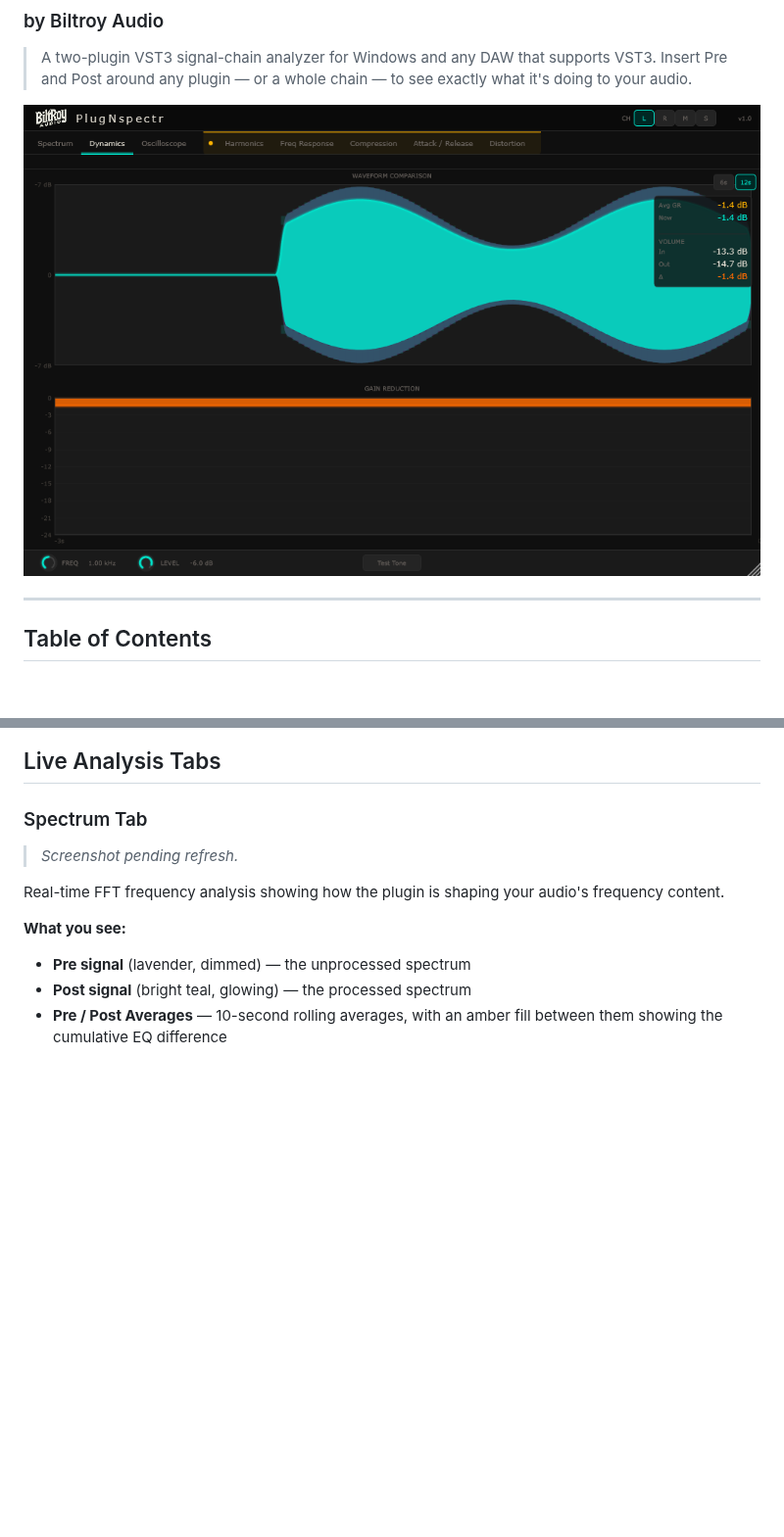
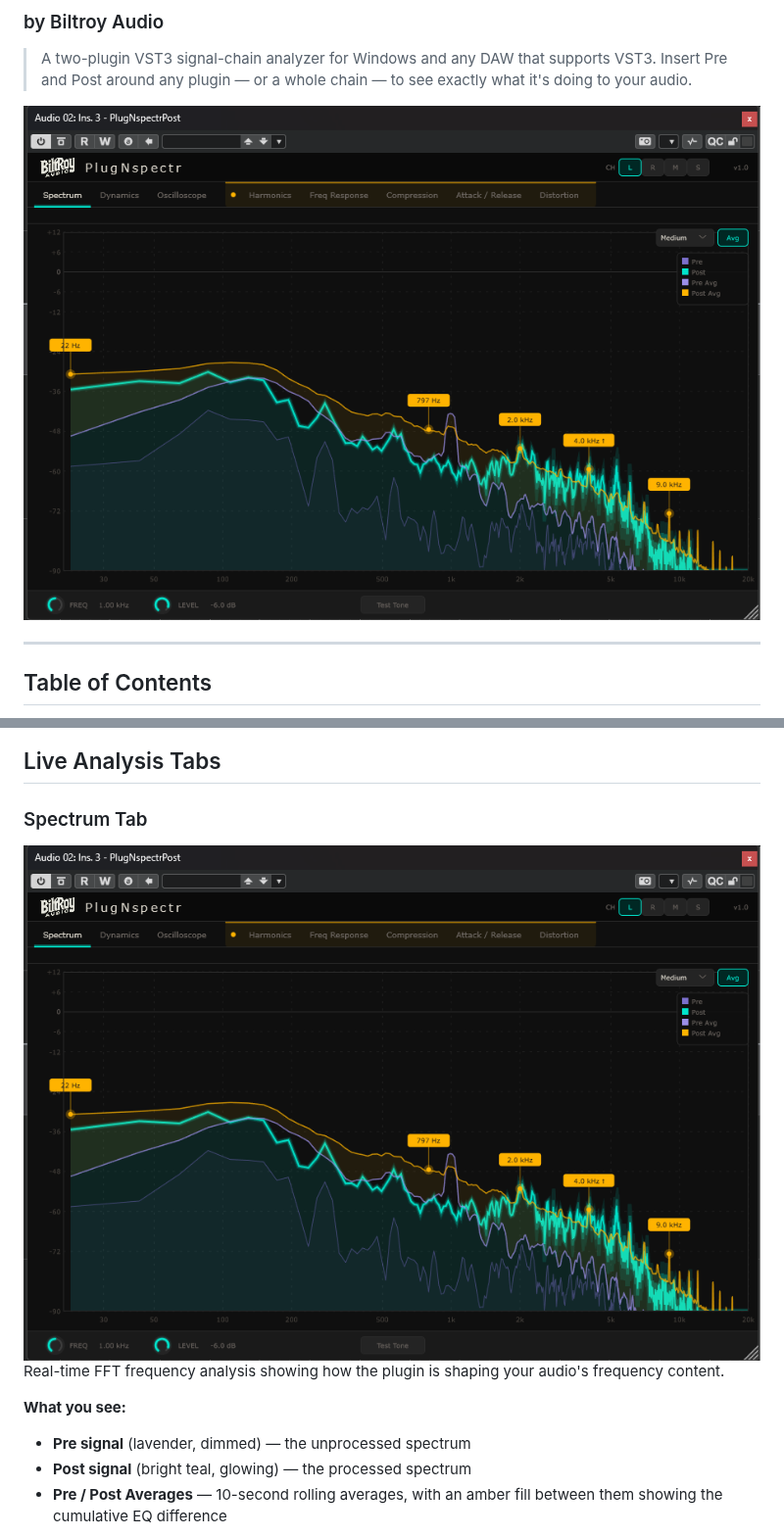
Before and after one commit to kevin-jenkins/PlugNspectr, a Markdown page: README.md, 2 parts joined by grey strips. Shown at 98% size. Rendered like a GitHub page; pictures changed too: docs/screenshots/spectrum-hero.png (added); blank space fills up the shorter version.

Commit message:
docs: use live Spectrum capture as the README hero
Replaces the harness-rendered Dynamics hero with a real in-DAW Spectrum
screenshot (Cubase, live audio, variance markers). Also fills the Spectrum tab's
pending-refresh placeholder with the same shot. Oscilloscope and Harmonics
remain pending an in-DAW capture.

```diff
--- a/README.md
+++ b/README.md
@@ -4,7 +4,7 @@
 > A two-plugin VST3 signal-chain analyzer for Windows and any DAW that supports VST3.
 > Insert Pre and Post around any plugin — or a whole chain — to see exactly what it's doing to your audio.
 
-<img src="docs/screenshots/dynamics.png" width="900" alt="PlugNspectr Post — Dynamics tab" />
+<img src="docs/screenshots/spectrum-hero.png" width="900" alt="PlugNspectr Post — Spectrum tab analyzing live audio in Cubase" />
 
 ---
 
@@ -183,7 +183,7 @@ Throughout, the color language is consistent: **teal = your current selection**,
 
 ### Spectrum Tab
 
-> _Screenshot pending refresh._
+<img src="docs/screenshots/spectrum-hero.png" width="820" alt="Spectrum tab" />
 
 Real-time FFT frequency analysis showing how the plugin is shaping your audio's frequency content.
 
```
